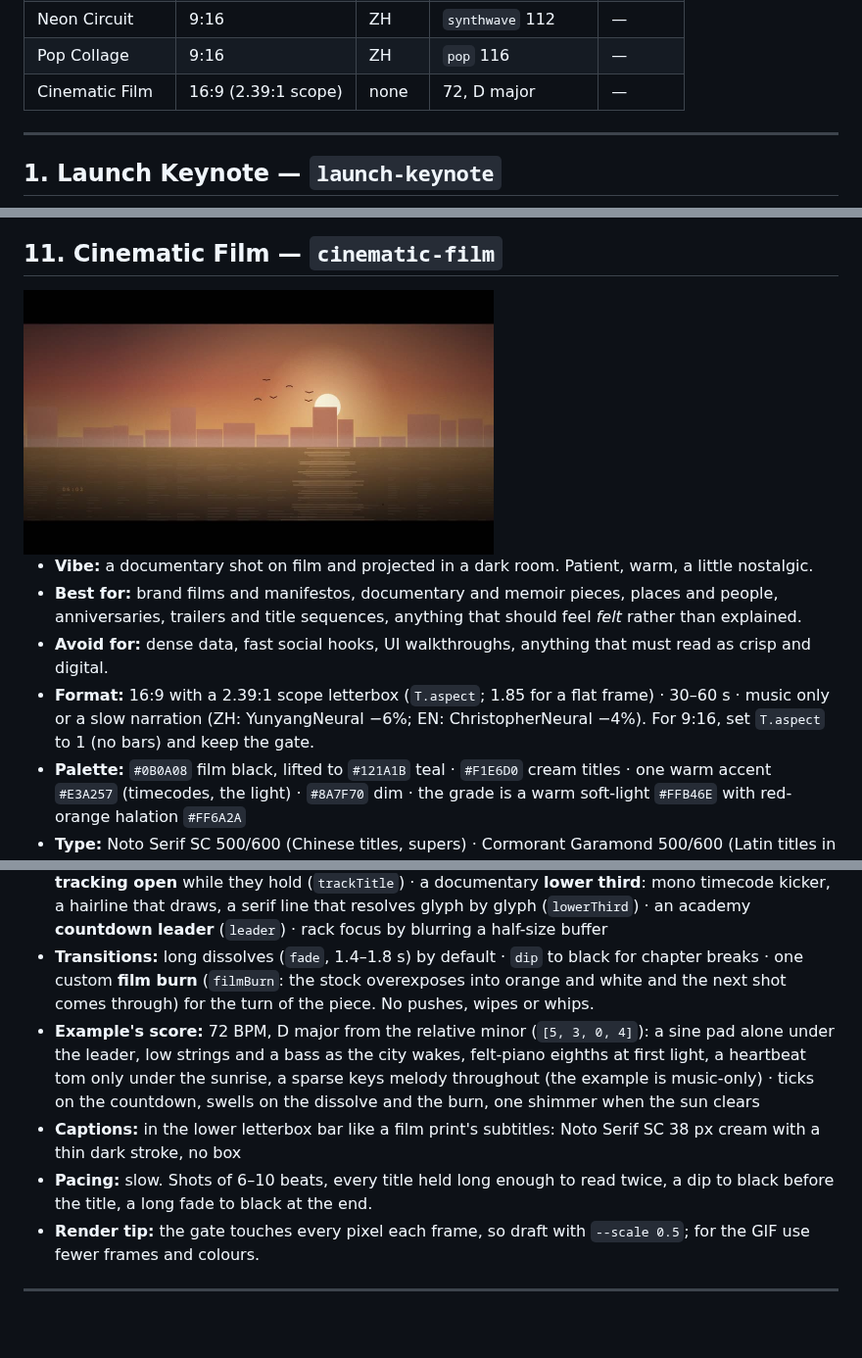
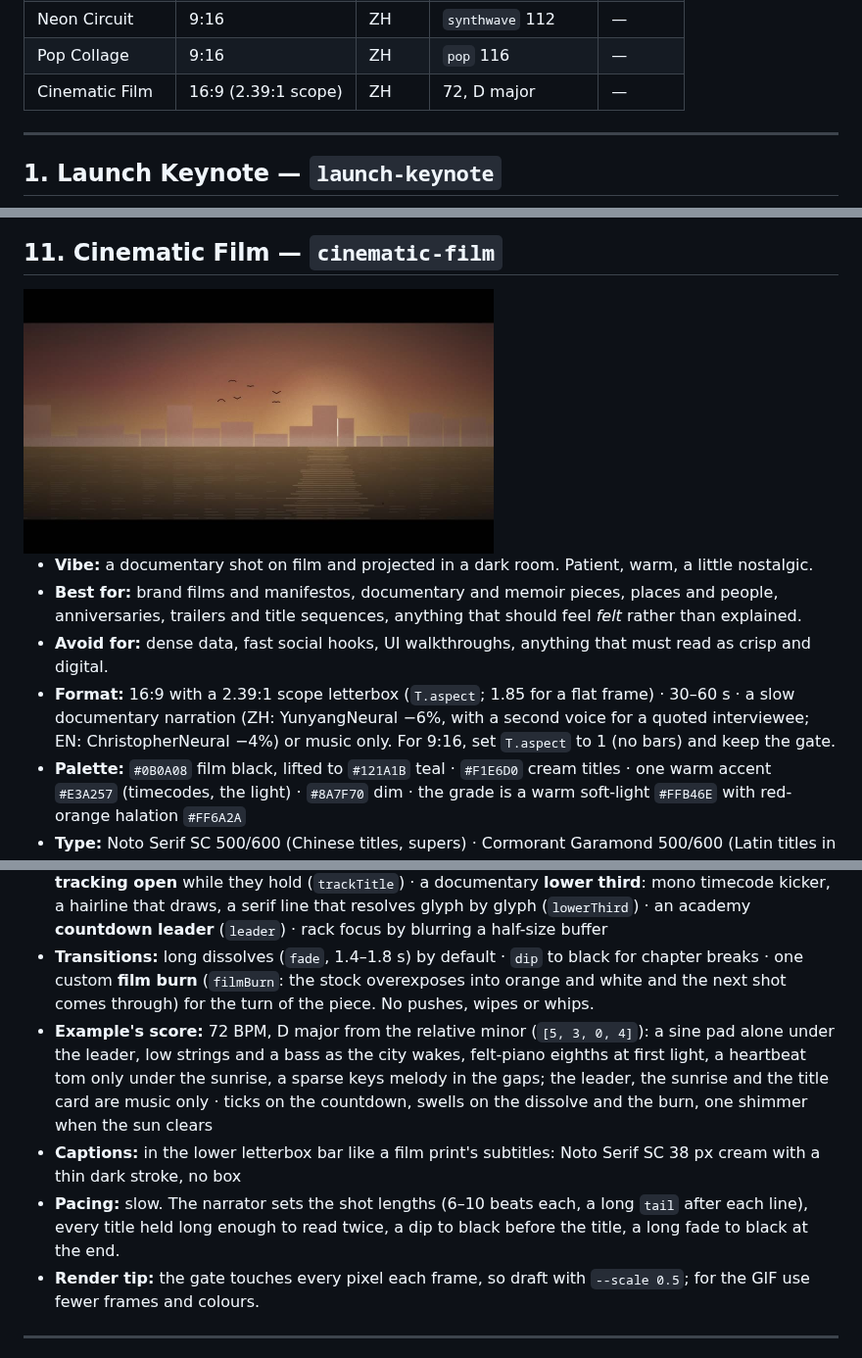
Before and after one commit to chrishan17/video-gaga, a Markdown page: STYLE_PRESETS.md, 3 parts joined by grey strips. Shown at 98% size. Rendered like a GitHub page; pictures changed too: docs/media/cinematic-film.jpg; blank space fills up the shorter version.

```diff
--- a/STYLE_PRESETS.md
+++ b/STYLE_PRESETS.md
@@ -27,7 +27,7 @@ Every preset exposes a `THEME` / `T` object at the top (colours and fonts) so it
 | Swiss Kinetic | 1:1 | none | `kinetic` 104 | — |
 | Neon Circuit | 9:16 | ZH | `synthwave` 112 | — |
 | Pop Collage | 9:16 | ZH | `pop` 116 | — |
-| Cinematic Film | 16:9 (2.39:1 scope) | none | 72, D major | — |
+| Cinematic Film | 16:9 (2.39:1 scope) | ZH | 72, D major | — |
 
 ---
 
@@ -202,14 +202,14 @@ Every preset exposes a `THEME` / `T` object at the top (colours and fonts) so it
 - **Vibe:** a documentary shot on film and projected in a dark room. Patient, warm, a little nostalgic.
 - **Best for:** brand films and manifestos, documentary and memoir pieces, places and people, anniversaries, trailers and title sequences, anything that should feel *felt* rather than explained.
 - **Avoid for:** dense data, fast social hooks, UI walkthroughs, anything that must read as crisp and digital.
-- **Format:** 16:9 with a 2.39:1 scope letterbox (`T.aspect`; 1.85 for a flat frame) · 30–60 s · music only or a slow narration (ZH: YunyangNeural −6%; EN: ChristopherNeural −4%). For 9:16, set `T.aspect` to 1 (no bars) and keep the gate.
+- **Format:** 16:9 with a 2.39:1 scope letterbox (`T.aspect`; 1.85 for a flat frame) · 30–60 s · a slow documentary narration (ZH: YunyangNeural −6%, with a second voice for a quoted interviewee; EN: ChristopherNeural −4%) or music only. For 9:16, set `T.aspect` to 1 (no bars) and keep the gate.
 - **Palette:** `#0B0A08` film black, lifted to `#121A1B` teal · `#F1E6D0` cream titles · one warm accent `#E3A257` (timecodes, the light) · `#8A7F70` dim · the grade is a warm soft-light `#FFB46E` with red-orange halation `#FF6A2A`
 - **Type:** Noto Serif SC 500/600 (Chinese titles, supers) · Cormorant Garamond 500/600 (Latin titles in wide-tracked caps) · Courier Prime (timecodes and kickers)
 - **Motion signature:** the **film gate** over every frame (`filmGate`: gate weave, halation, a warm grade with lifted blacks, exposure flicker, dust, hairs and a scratch that lives for a few dozen frames, vignette, grain) · scope **letterbox** bars · slow **dollies** on every shot (`dolly`: a push or a lateral track over the whole shot, never a snap) · titles that **fade up out of focus and keep tracking open** while they hold (`trackTitle`) · a documentary **lower third**: mono timecode kicker, a hairline that draws, a serif line that resolves glyph by glyph (`lowerThird`) · an academy **countdown leader** (`leader`) · rack focus by blurring a half-size buffer
 - **Transitions:** long dissolves (`fade`, 1.4–1.8 s) by default · `dip` to black for chapter breaks · one custom **film burn** (`filmBurn`: the stock overexposes into orange and white and the next shot comes through) for the turn of the piece. No pushes, wipes or whips.
-- **Example's score:** 72 BPM, D major from the relative minor (`[5, 3, 0, 4]`): a sine pad alone under the leader, low strings and a bass as the city wakes, felt-piano eighths at first light, a heartbeat tom only under the sunrise, a sparse keys melody throughout (the example is music-only) · ticks on the countdown, swells on the dissolve and the burn, one shimmer when the sun clears
+- **Example's score:** 72 BPM, D major from the relative minor (`[5, 3, 0, 4]`): a sine pad alone under the leader, low strings and a bass as the city wakes, felt-piano eighths at first light, a heartbeat tom only under the sunrise, a sparse keys melody in the gaps; the leader, the sunrise and the title card are music only · ticks on the countdown, swells on the dissolve and the burn, one shimmer when the sun clears
 - **Captions:** in the lower letterbox bar like a film print's subtitles: Noto Serif SC 38 px cream with a thin dark stroke, no box
-- **Pacing:** slow. Shots of 6–10 beats, every title held long enough to read twice, a dip to black before the title, a long fade to black at the end.
+- **Pacing:** slow. The narrator sets the shot lengths (6–10 beats each, a long `tail` after each line), every title held long enough to read twice, a dip to black before the title, a long fade to black at the end.
 - **Render tip:** the gate touches every pixel each frame, so draft with `--scale 0.5`; for the GIF use fewer frames and colours.
 
 ---
```
Also changed, not shown: README.md (+1 -1 lines), README.zh-CN.md (+1 -1 lines), 4 other files.
